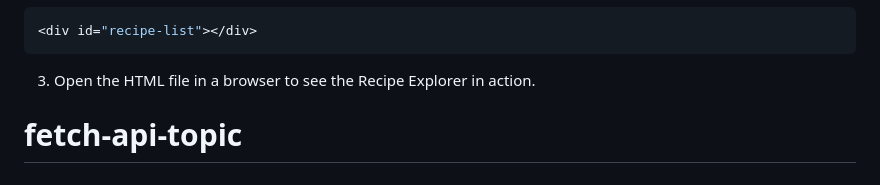
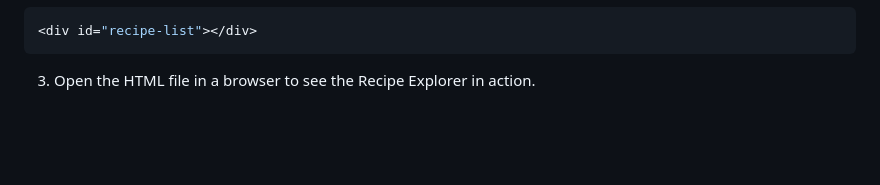
Before and after one commit to nat-laz/fetch-api-topic, a Markdown page: readme.md, the part around the change. GitHub-like rendering; blank space fills up the shorter version.

````diff
--- a/readme.md
+++ b/readme.md
@@ -105,4 +105,3 @@ document.addEventListener("DOMContentLoaded", async () => {
 ```
 
 3. Open the HTML file in a browser to see the Recipe Explorer in action.
-# fetch-api-topic
````
